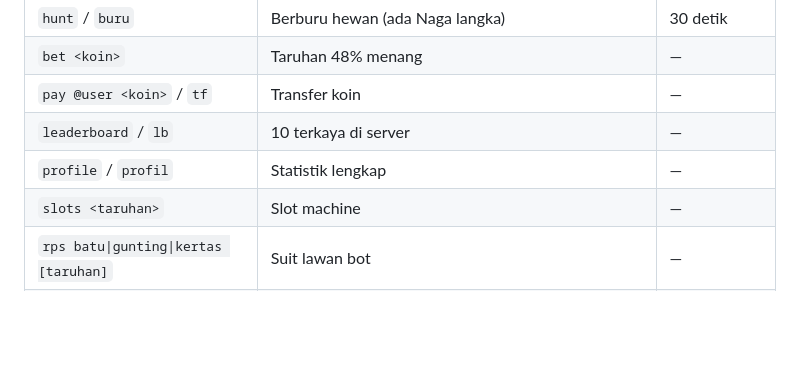
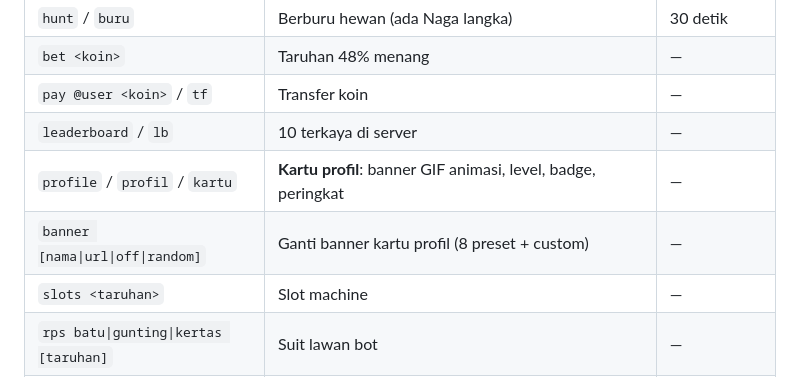
Before and after one commit to zomop/Zomai, a Markdown page: README.md, the part around one of its changes. Rendered like a GitHub page; blank space fills up the shorter version.

```diff
--- a/README.md
+++ b/README.md
@@ -271,7 +301,8 @@ Nggak perlu setting webhook manual. Workflow `.github/workflows/github-to-discor
 | `bet <koin>` | Taruhan 48% menang | — |
 | `pay @user <koin>` / `tf` | Transfer koin | — |
 | `leaderboard` / `lb` | 10 terkaya di server | — |
-| `profile` / `profil` | Statistik lengkap | — |
+| `profile` / `profil` / `kartu` | **Kartu profil**: banner GIF animasi, level, badge, peringkat | — |
+| `banner [nama\|url\|off\|random]` | Ganti banner kartu profil (8 preset + custom) | — |
 | `slots <taruhan>` | Slot machine | — |
 | `rps batu\|gunting\|kertas [taruhan]` | Suit lawan bot | — |
 | `tiket [buka\|tutup]` | Buka/tutup tiket bantuan (channel privat) | — |
```
Also changed, not shown: other parts of README.md (+30 -0 lines), assets/banners/preview.png (added).
